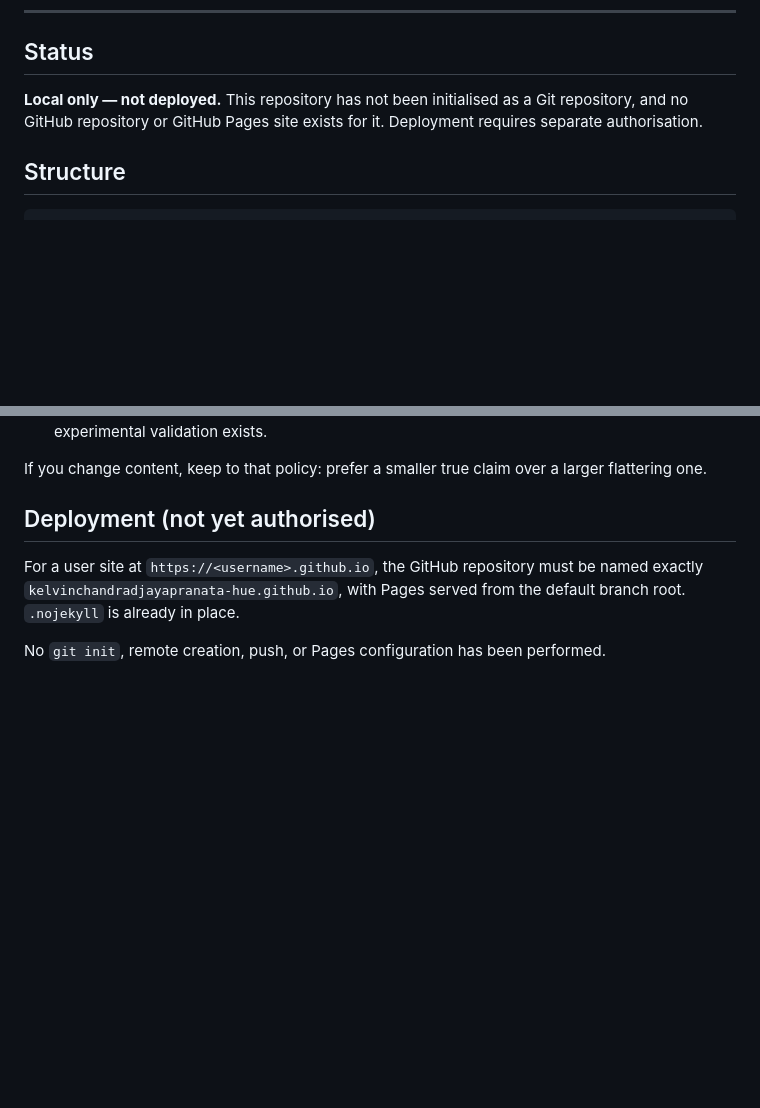
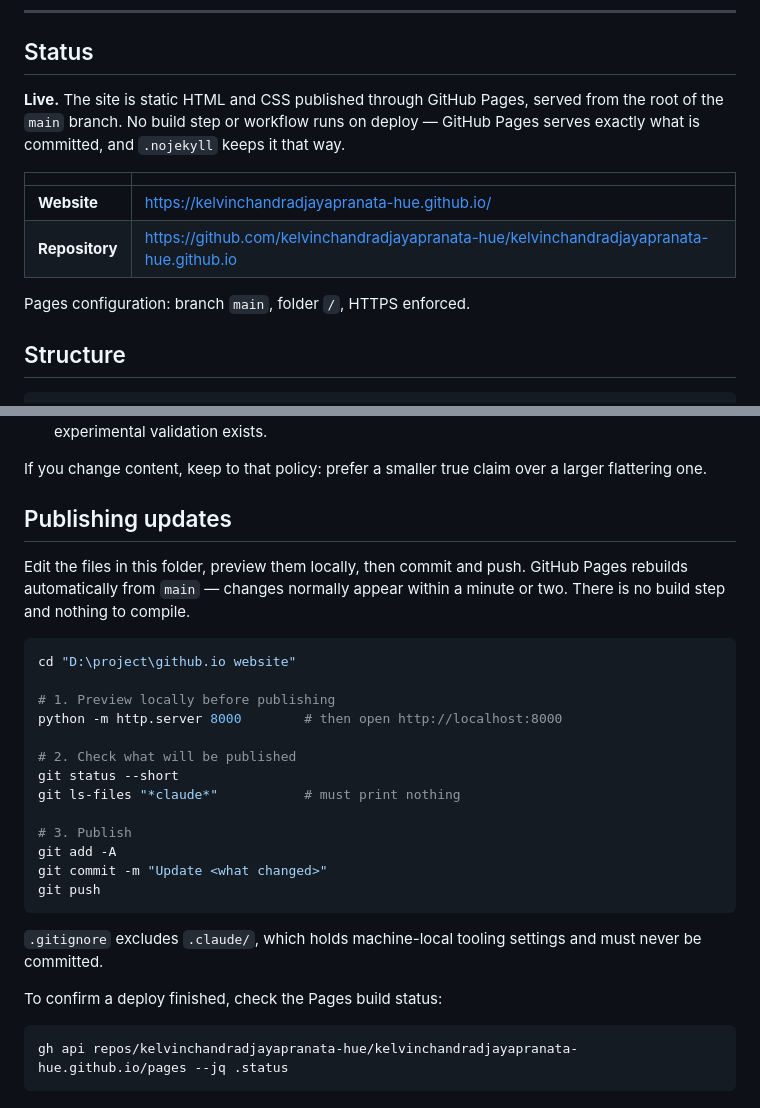
Before and after one commit to kelvinchandradjayapranata-hue/kelvinchandradjayapranata-hue.github.io, a Markdown page: README.md, 2 parts joined by grey strips. Drawn GitHub-style; blank space fills up the shorter version.

Commit message:
docs: correct README status and add publishing instructions
Co-Authored-By: Claude Code <noreply@anthropic.com>

````diff
--- a/README.md
+++ b/README.md
@@ -11,8 +11,16 @@ external fonts, and no third-party requests.**
 
 ## Status
 
-**Local only — not deployed.** This repository has not been initialised as a Git repository, and no
-GitHub repository or GitHub Pages site exists for it. Deployment requires separate authorisation.
+**Live.** The site is static HTML and CSS published through GitHub Pages, served from the root of
+the `main` branch. No build step or workflow runs on deploy — GitHub Pages serves exactly what is
+committed, and `.nojekyll` keeps it that way.
+
+| | |
+|---|---|
+| **Website** | https://kelvinchandradjayapranata-hue.github.io/ |
+| **Repository** | https://github.com/kelvinchandradjayapranata-hue/kelvinchandradjayapranata-hue.github.io |
+
+Pages configuration: branch `main`, folder `/`, HTTPS enforced.
 
 ## Structure
 
@@ -70,10 +78,33 @@ repositories. The site deliberately:
 
 If you change content, keep to that policy: prefer a smaller true claim over a larger flattering one.
 
-## Deployment (not yet authorised)
+## Publishing updates
 
-For a user site at `https://<username>.github.io`, the GitHub repository must be named exactly
-`kelvinchandradjayapranata-hue.github.io`, with Pages served from the default branch root.
-`.nojekyll` is already in place.
+Edit the files in this folder, preview them locally, then commit and push. GitHub Pages rebuilds
+automatically from `main` — changes normally appear within a minute or two. There is no build step
+and nothing to compile.
 
-No `git init`, remote creation, push, or Pages configuration has been performed.
+```bash
+cd "D:\project\github.io website"
+
+# 1. Preview locally before publishing
+python -m http.server 8000        # then open http://localhost:8000
+
+# 2. Check what will be published
+git status --short
+git ls-files "*claude*"           # must print nothing
+
+# 3. Publish
+git add -A
+git commit -m "Update <what changed>"
+git push
+```
+
+`.gitignore` excludes `.claude/`, which holds machine-local tooling settings and must never be
+committed.
+
+To confirm a deploy finished, check the Pages build status:
+
+```bash
+gh api repos/kelvinchandradjayapranata-hue/kelvinchandradjayapranata-hue.github.io/pages --jq .status
+```
````
